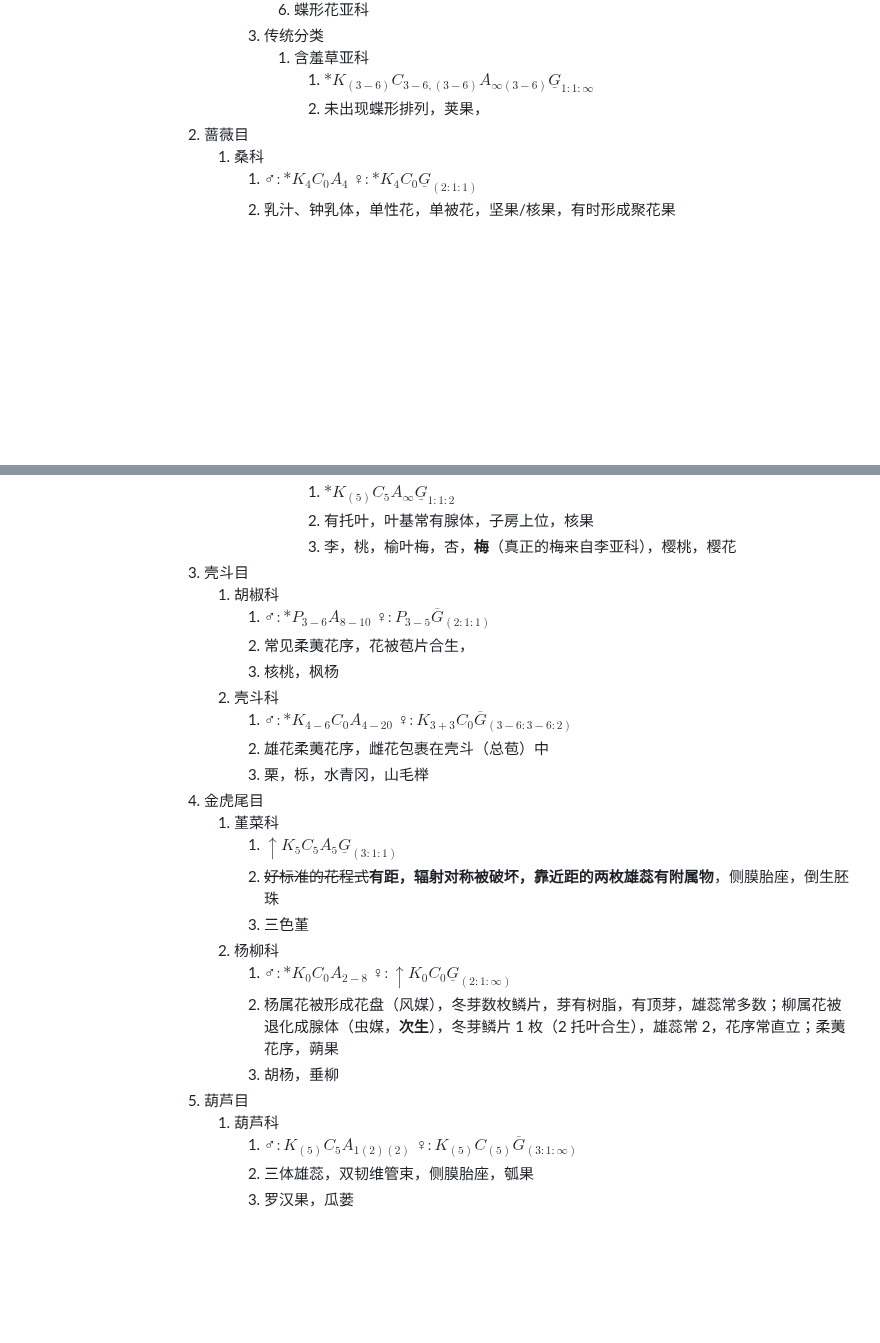
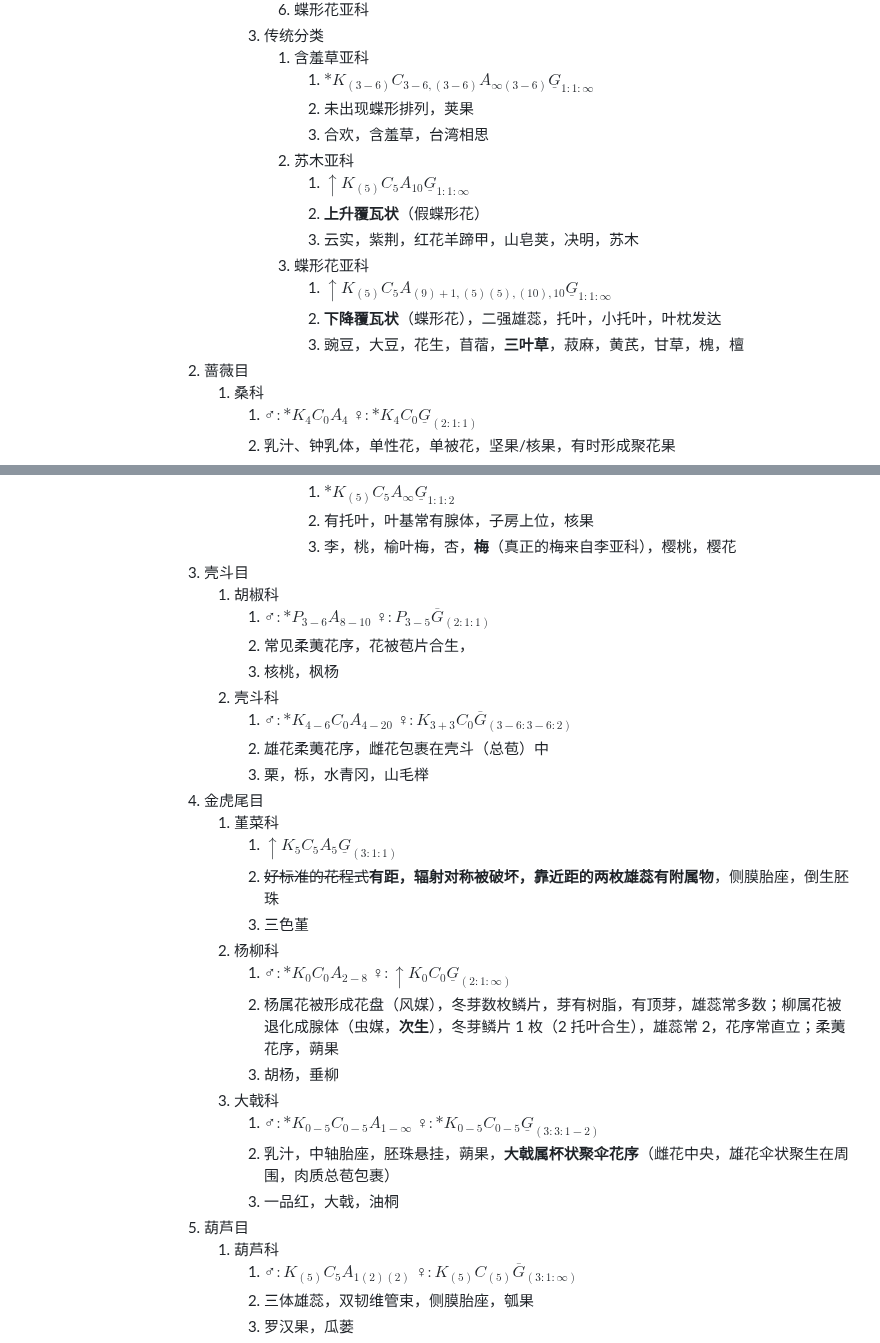
Before and after one commit to ChickenHu/notebook, a Markdown page: 速通分类.md, 2 parts joined by grey strips. Rendered like a GitHub page; blank space fills up the shorter version.

Commit message:
vault backup: 2025-08-09 11:31:34 from ChickieHu's computer
Affected files:
速通分类.md

```diff
--- a/速通分类.md
+++ b/速通分类.md
@@ -50,7 +50,16 @@
 							3. 传统分类
 								1. 含羞草亚科
 									1. $*K_{(3-6)}C_{3-6,(3-6)}A_{\infty(3-6)}\underline G_{1:1:\infty}$
-									2. 未出现蝶形排列，荚果，
+									2. 未出现蝶形排列，荚果
+									3. 合欢，含羞草，台湾相思
+								2. 苏木亚科
+									1. $\uparrow K_{(5)}C_{5}A_{10}\underline G_{1:1:\infty}$
+									2. **上升覆瓦状**（假蝶形花）
+									3. 云实，紫荆，红花羊蹄甲，山皂荚，决明，苏木
+								3. 蝶形花亚科
+									1. $\uparrow K_{(5)}C_{5}A_{(9)+1,(5)(5),(10),10}\underline G_{1:1:\infty}$
+									2. **下降覆瓦状**（蝶形花），二强雄蕊，托叶，小托叶，叶枕发达
+									3. 豌豆，大豆，花生，苜蓿，**三叶草**，菽麻，黄芪，甘草，槐，檀
 					2. 蔷薇目
 						1. 桑科
 							1. $♂:*K_{4}C_{0}A_{4}$ $♀:*K_{4}C_{0}\underline G_{(2:1:1)}$
@@ -77,7 +86,7 @@
 									1. $*K_{(5)}C_{5}A_{\infty}\underline G_{1:1:2}$
 									2. 有托叶，叶基常有腺体，子房上位，核果
 									3. 李，桃，榆叶梅，杏，**梅**（真正的梅来自李亚科），樱桃，樱花
-					3. 壳斗目
+					5. 壳斗目
 						1. 胡椒科
 							1. $♂:*P_{3-6}A_{8-10}$ $♀: P_{3-5}\overline G_{(2:1:1)}$
 							2. 常见柔荑花序，花被苞片合生，
@@ -86,7 +95,7 @@
 							1. $♂:*K_{4-6}C_{0}A_{4-20}$ $♀: K_{3+3}C_{0}\overline G_{(3-6:3-6:2)}$
 							2. 雄花柔荑花序，雌花包裹在壳斗（总苞）中
 							3. 栗，栎，水青冈，山毛榉
-					4. 金虎尾目
+					6. 金虎尾目
 						1. 堇菜科
 							1. $\uparrow K_{5}C_{5}A_{5}\underline G_{(3:1:1)}$
 							2. ~~好标准的花程式~~**有距，辐射对称被破坏，靠近距的两枚雄蕊有附属物**，侧膜胎座，倒生胚珠
@@ -95,7 +104,11 @@
 							1. $♂:*K_{0}C_{0}A_{2-8}$ $♀: \uparrow K_{0}C_{0}\underline G_{(2:1:\infty)}$
 							2. 杨属花被形成花盘（风媒），冬芽数枚鳞片，芽有树脂，有顶芽，雄蕊常多数；柳属花被退化成腺体（虫媒，**次生**），冬芽鳞片 1 枚（2 托叶合生），雄蕊常 2，花序常直立；柔荑花序，蒴果
 							3. 胡杨，垂柳
-					5. 葫芦目
+						3. 大戟科
+							1. $♂:*K_{0-5}C_{0-5}A_{1-\infty}$ $♀:*K_{0-5}C_{0-5}\underline G_{(3:3:1-2)}$
+							2. 乳汁，中轴胎座，胚珠悬挂，蒴果，**大戟属杯状聚伞花序**（雌花中央，雄花伞状聚生在周围，肉质总苞包裹）
+							3. 一品红，大戟，油桐
+					7. 葫芦目
 						1. 葫芦科
 							1. $♂:K_{(5)}C_{5}A_{1(2)(2)}$ $♀:K_{(5)}C_{(5)}\overline G_{(3:1:\infty)}$
 							2. 三体雄蕊，双韧维管束，侧膜胎座，瓠果
```
